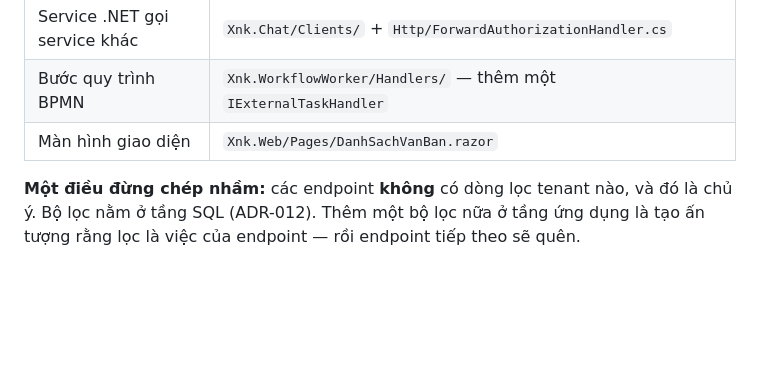
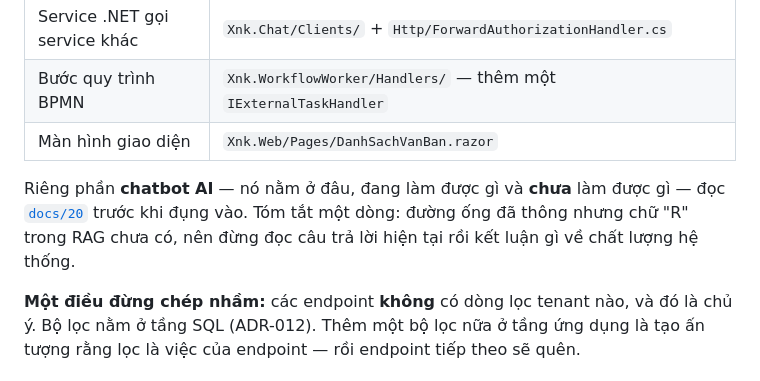
Before and after one commit to sa-port-tech/RAG-XNK, a Markdown page: README.md, the part around the change. Drawn GitHub-style; blank space fills up the shorter version.

```diff
--- a/README.md
+++ b/README.md
@@ -160,6 +160,11 @@ có đồ thị hiệu lực. Xem `AREA-STATUS.md` và [`docs/19`](docs/19-ke-ho
 | Bước quy trình BPMN | `Xnk.WorkflowWorker/Handlers/` — thêm một `IExternalTaskHandler` |
 | Màn hình giao diện | `Xnk.Web/Pages/DanhSachVanBan.razor` |
 
+Riêng phần **chatbot AI** — nó nằm ở đâu, đang làm được gì và **chưa** làm được gì — đọc
+[`docs/20`](docs/20-hien-trang-duong-ong-hoi-dap.md) trước khi đụng vào. Tóm tắt một dòng:
+đường ống đã thông nhưng chữ "R" trong RAG chưa có, nên đừng đọc câu trả lời hiện tại rồi
+kết luận gì về chất lượng hệ thống.
+
 **Một điều đừng chép nhầm:** các endpoint **không** có dòng lọc tenant nào, và đó là chủ ý.
 Bộ lọc nằm ở tầng SQL (ADR-012). Thêm một bộ lọc nữa ở tầng ứng dụng là tạo ấn tượng rằng
 lọc là việc của endpoint — rồi endpoint tiếp theo sẽ quên.
```
Also changed, not shown: docs/20-hien-trang-duong-ong-hoi-dap.md (added, +112 -0 lines), docs/README.md (+1 -0 lines).
